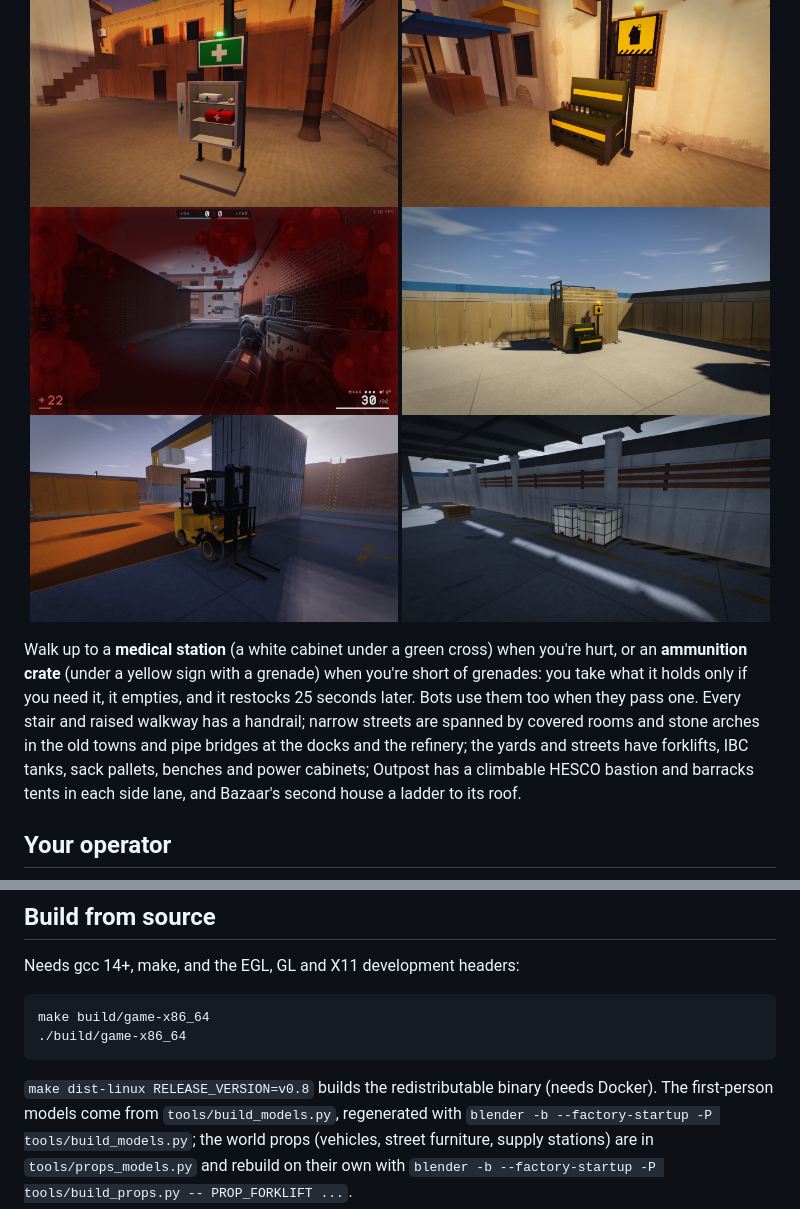
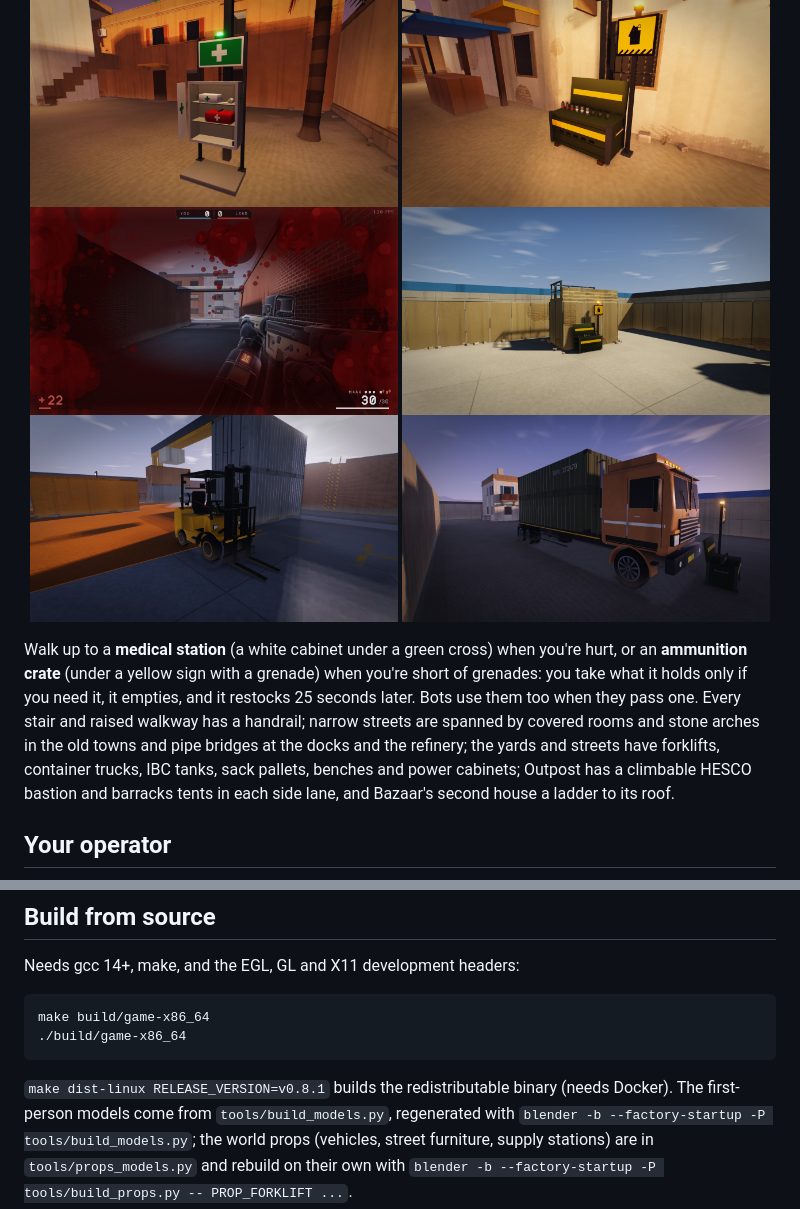
Before and after one commit to ClaudiuJitea/BlindDrop, a Markdown page: README.md, 2 parts joined by grey strips. Drawn GitHub-style; pictures changed too: media/foundry_shed.jpg (deleted), media/truck.jpg (added).

````diff
--- a/README.md
+++ b/README.md
@@ -68,7 +68,7 @@
   <img src="media/wounds.jpg" alt="First person at 22 health: blood smeared round the edges of the screen and a dark red vignette closing in" width="49%">
   <img src="media/outpost_bastion.jpg" alt="Outpost: a HESCO sniper bastion with a ladder and a handrail, an ammunition crate in front of it" width="49%">
   <img src="media/harbor_forklift.jpg" alt="Harbor: a yellow counterbalance forklift with its LPG bottle and forks down beside the container yard" width="49%">
-  <img src="media/foundry_shed.jpg" alt="Foundry: two IBC tote tanks in their steel cages against the shed wall" width="49%">
+  <img src="media/truck.jpg" alt="Compound: a cab-over container truck in orange with a white side stripe, chrome grille bars, mirrors on arms and amber roof lamps" width="49%">
 </p>
 
 Walk up to a **medical station** (a white cabinet under a green cross) when you're hurt, or an
@@ -76,7 +76,7 @@ Walk up to a **medical station** (a white cabinet under a green cross) when you'
 what it holds only if you need it, it empties, and it restocks 25 seconds later. Bots use them too
 when they pass one. Every stair and raised walkway has a handrail; narrow streets are spanned by
 covered rooms and stone arches in the old towns and pipe bridges at the docks and the refinery; the
-yards and streets have forklifts, IBC tanks, sack pallets, benches and power cabinets; Outpost has a
+yards and streets have forklifts, container trucks, IBC tanks, sack pallets, benches and power cabinets; Outpost has a
 climbable HESCO bastion and barracks tents in each side lane, and Bazaar's second house a ladder to
 its roof.
 
@@ -226,7 +226,7 @@ make build/game-x86_64
 ./build/game-x86_64
 ```
 
-`make dist-linux RELEASE_VERSION=v0.8` builds the redistributable binary (needs Docker). The
+`make dist-linux RELEASE_VERSION=v0.8.1` builds the redistributable binary (needs Docker). The
 first-person models come from `tools/build_models.py`, regenerated with
 `blender -b --factory-startup -P tools/build_models.py`; the world props (vehicles, street furniture,
 supply stations) are in `tools/props_models.py` and rebuild on their own with
````
Also changed, not shown: other parts of README.md (+1 -1 lines), .github/release-body.md (+8 -0 lines), media/extraction.jpg, 6 other files.
